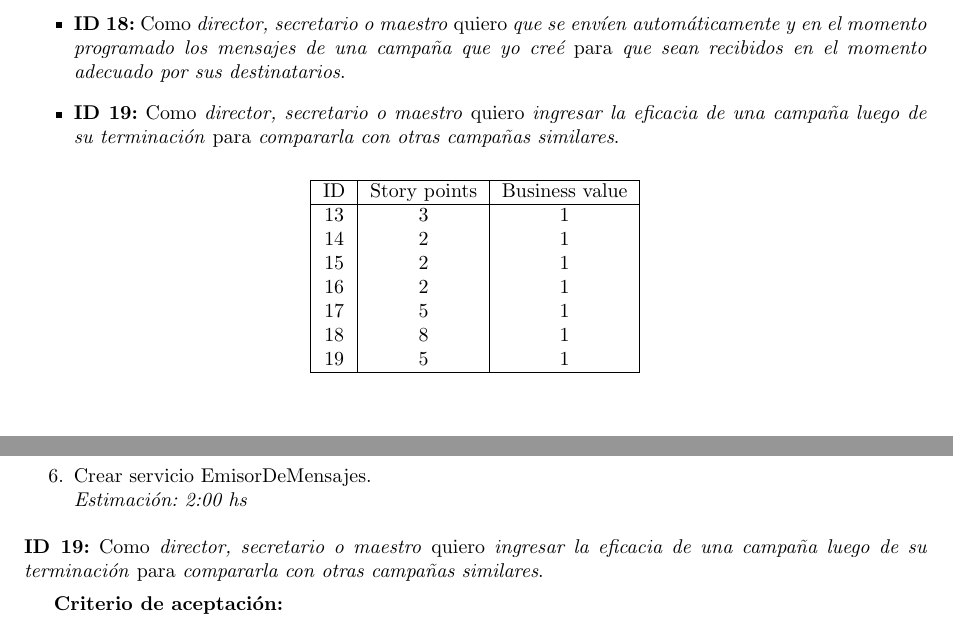
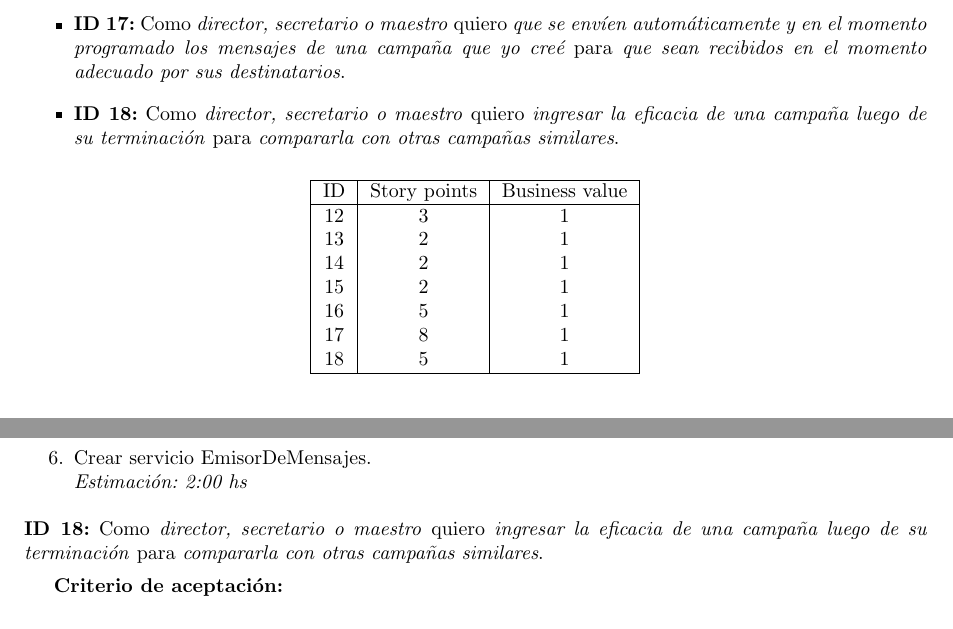
Before and after one commit to LeandroLovisolo/ISW2-TP1, a LaTeX document (tex/informe.tex): two parts of pages 5 and 9 of 10, joined at a grey line, cut so that both start at the same text. Compiled offline with pdfLaTeX.

Commit message:
eliminación de user story

```diff
--- a/tex/informe.tex
+++ b/tex/informe.tex
@@ -340,11 +335,11 @@ ID & Story points & Business value\\
         {ver los mensajes de una campaña que yo creé}
         {modificarlos o eliminarlos}
 
-  \story{18}{director, secretario o maestro}
+  \story{17}{director, secretario o maestro}
         {que se envíen automáticamente y en el momento programado los mensajes de una campaña que yo creé}
         {que sean recibidos en el momento adecuado por sus destinatarios}
 
-  \story{19}{director, secretario o maestro}
+  \story{18}{director, secretario o maestro}
         {ingresar la eficacia de una campaña luego de su terminación}
         {compararla con otras campañas similares}
 \end{stories}
@@ -354,13 +349,13 @@ ID & Story points & Business value\\
 \hline
 ID & Story points & Business value\\
 \hline
-13 & 3 & 1\\
+12 & 3 & 1\\
+13 & 2 & 1\\
 14 & 2 & 1\\
 15 & 2 & 1\\
-16 & 2 & 1\\
-17 & 5 & 1\\
-18 & 8 & 1\\
-19 & 5 & 1\\
+16 & 5 & 1\\
+17 & 8 & 1\\
+18 & 5 & 1\\
 \hline
 \end{tabular}
 \end{center}
@@ -563,7 +558,7 @@ Sin más, presentamos a continuación los user stories seleccionados para este s
   \task{Crear servicio EmisorDeMensajes}{2:00}
 \end{tasks}
 
-\sprintstory{19}
+\sprintstory{18}
             {director, secretario o maestro}
             {ingresar la eficacia de una campaña luego de su terminación}
             {compararla con otras campañas similares}
```
Also changed, not shown: tex/informe.tex (31 more changed lines).
